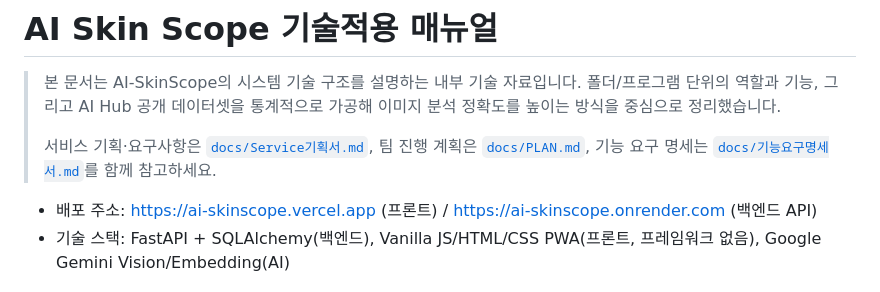
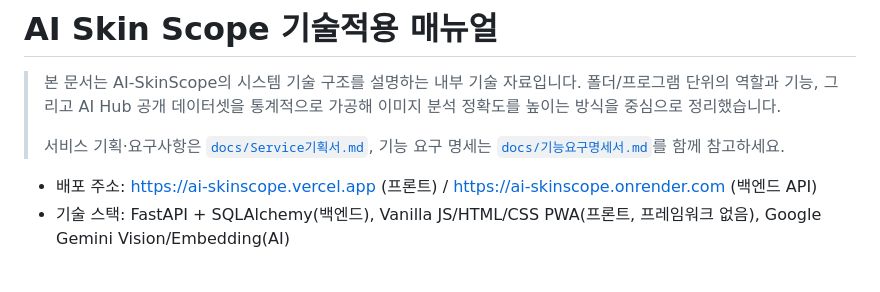
Before and after one commit to bzkhseo-source/AI-skinscope, a Markdown page: AI Skin Scope 기술적용 매뉴얼.md, the part around the change. Rendered like a GitHub page.

Commit message:
Fix documentation links in AI Skin Scope manual
Updated references to documentation files in the manual.

```diff
--- a/AI Skin Scope 기술적용 매뉴얼.md
+++ b/AI Skin Scope 기술적용 매뉴얼.md
@@ -2,7 +2,7 @@
 
 > 본 문서는 AI-SkinScope의 시스템 기술 구조를 설명하는 내부 기술 자료입니다. 폴더/프로그램 단위의 역할과 기능, 그리고 AI Hub 공개 데이터셋을 통계적으로 가공해 이미지 분석 정확도를 높이는 방식을 중심으로 정리했습니다.
 >
-> 서비스 기획·요구사항은 [`docs/Service기획서.md`](docs/Service기획서.md), 팀 진행 계획은 [`docs/PLAN.md`](docs/PLAN.md), 기능 요구 명세는 [`docs/기능요구명세서.md`](docs/기능요구명세서.md)를 함께 참고하세요.
+> 서비스 기획·요구사항은 [`docs/Service기획서.md`](docs/Service기획서.md), 기능 요구 명세는 [`docs/기능요구명세서.md`](docs/기능요구명세서.md)를 함께 참고하세요.
 
 - 배포 주소: <https://ai-skinscope.vercel.app> (프론트) / <https://ai-skinscope.onrender.com> (백엔드 API)
 - 기술 스택: FastAPI + SQLAlchemy(백엔드), Vanilla JS/HTML/CSS PWA(프론트, 프레임워크 없음), Google Gemini Vision/Embedding(AI)
```
